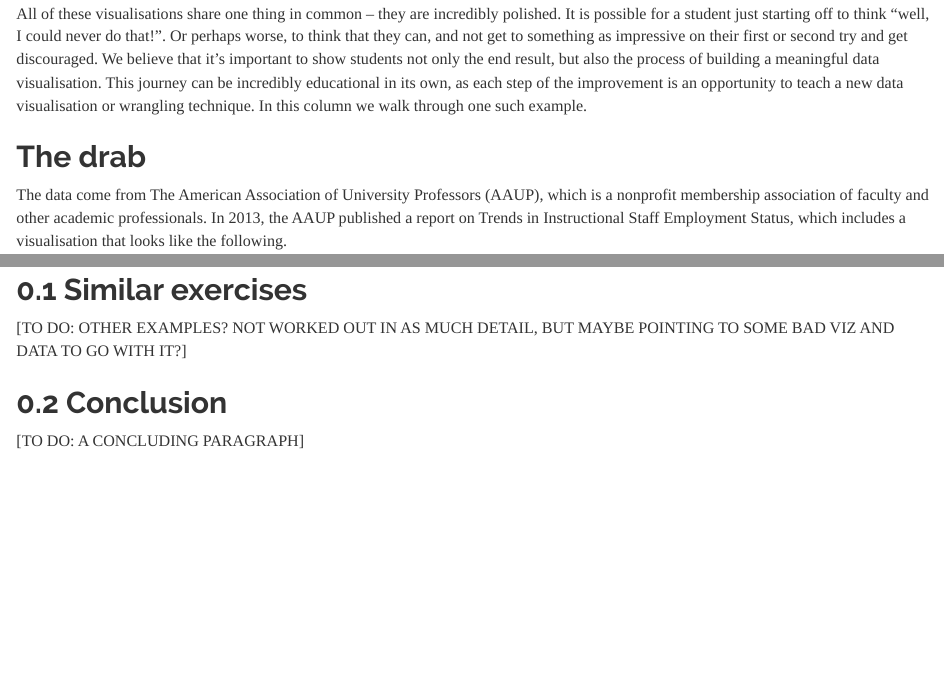
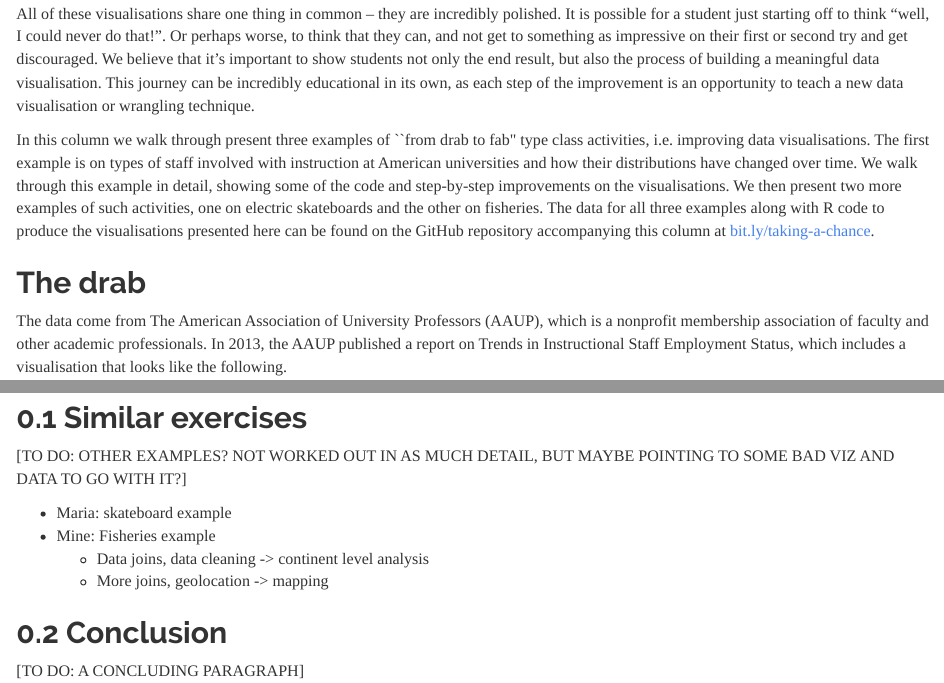
Before and after one commit to mine-cetinkaya-rundel/take-a-chance, an R Markdown document (2020-02-drab-to-fab/2020-02-drab-to-fab.Rmd): the page in a window 1100 px wide, from 530 px down, and a second part further down, joined at a grey line. The pictures show the output file 2020-02-drab-to-fab/2020-02-drab-to-fab.html that the author committed with the source, opened offline.

Commit message:
Add more intro narrative

```diff
--- a/2020-02-drab-to-fab/2020-02-drab-to-fab.Rmd
+++ b/2020-02-drab-to-fab/2020-02-drab-to-fab.Rmd
@@ -33,7 +33,10 @@ It is possible for a student just starting off to think "well, I could never do
 Or perhaps worse, to think that they can, and not get to something as impressive on their first or second try and get discouraged.
 We believe that it's important to show students not only the end result, but also the process of building a meaningful data visualisation.
 This journey can be incredibly educational in its own, as each step of the improvement is an opportunity to teach a new data visualisation or wrangling technique.
-In this column we walk through one such example.
+
+In this column we walk through present three examples of ``from drab to fab" type class activities, i.e. improving data visualisations.
+The first example is on types of staff involved with instruction at American universities and how their distributions have changed over time. We walk through this example in detail, showing some of the code and step-by-step improvements on the visualisations. We then present two more examples of such activities, one on electric skateboards and the other on fisheries. The data for all three examples along with R code to produce the visualisations presented here can be found on the GitHub repository accompanying this column at [bit.ly/taking-a-chance](http://bit.ly/taking-a-chance).
+
 
 ## The drab {-}
 
@@ -199,6 +202,11 @@ staff_long %>%
 
 [TO DO: OTHER EXAMPLES? NOT WORKED OUT IN AS MUCH DETAIL, BUT MAYBE POINTING TO SOME BAD VIZ AND DATA TO GO WITH IT?]
 
+- Maria: skateboard example
+- Mine: Fisheries example
+  - Data joins, data cleaning -> continent level analysis
+  - More joins, geolocation -> mapping
+
 ## Conclusion
 
 [TO DO: A CONCLUDING PARAGRAPH]
```
Also changed, not shown: 2020-02-drab-to-fab/2020-02-drab-to-fab.html.
